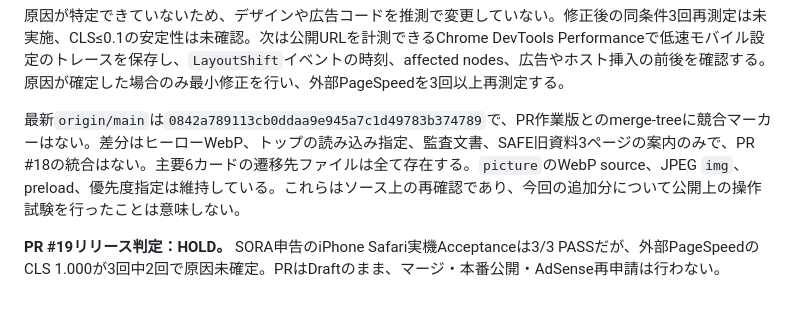
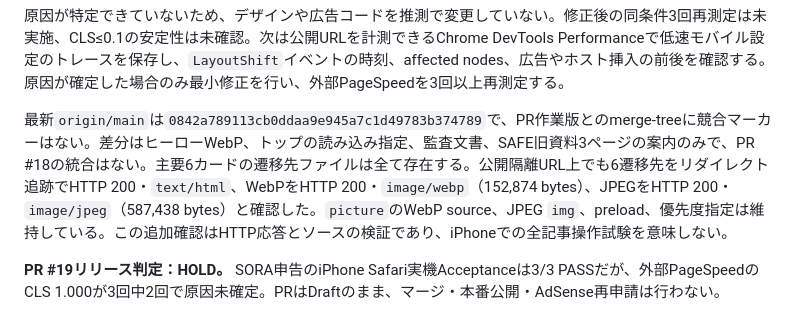
Before and after one commit to kaila3824-cyber/delipit-official, a Markdown page: docs/adsense-20261101-live-verification.md, the part around the change. Rendered like a GitHub page.

Commit message:
docs: verify public preview card and image responses

```diff
--- a/docs/adsense-20261101-live-verification.md
+++ b/docs/adsense-20261101-live-verification.md
@@ -223,6 +223,6 @@ SORAからPR #19隔離版について次の3項目すべてPASSとの申告を
 
 原因が特定できていないため、デザインや広告コードを推測で変更していない。修正後の同条件3回再測定は未実施、CLS≤0.1の安定性は未確認。次は公開URLを計測できるChrome DevTools Performanceで低速モバイル設定のトレースを保存し、`LayoutShift`イベントの時刻、affected nodes、広告やホスト挿入の前後を確認する。原因が確定した場合のみ最小修正を行い、外部PageSpeedを3回以上再測定する。
 
-最新`origin/main`は`0842a789113cb0ddaa9e945a7c1d49783b374789`で、PR作業版とのmerge-treeに競合マーカーはない。差分はヒーローWebP、トップの読み込み指定、監査文書、SAFE旧資料3ページの案内のみで、PR #18の統合はない。主要6カードの遷移先ファイルは全て存在する。`picture`のWebP source、JPEG `img`、preload、優先度指定は維持している。これらはソース上の再確認であり、今回の追加分について公開上の操作試験を行ったことは意味しない。
+最新`origin/main`は`0842a789113cb0ddaa9e945a7c1d49783b374789`で、PR作業版とのmerge-treeに競合マーカーはない。差分はヒーローWebP、トップの読み込み指定、監査文書、SAFE旧資料3ページの案内のみで、PR #18の統合はない。主要6カードの遷移先ファイルは全て存在する。公開隔離URL上でも6遷移先をリダイレクト追跡でHTTP 200・`text/html`、WebPをHTTP 200・`image/webp`（152,874 bytes）、JPEGをHTTP 200・`image/jpeg`（587,438 bytes）と確認した。`picture`のWebP source、JPEG `img`、preload、優先度指定は維持している。この追加確認はHTTP応答とソースの検証であり、iPhoneでの全記事操作試験を意味しない。
 
 **PR #19リリース判定：HOLD。** SORA申告のiPhone Safari実機Acceptanceは3/3 PASSだが、外部PageSpeedのCLS 1.000が3回中2回で原因未確定。PRはDraftのまま、マージ・本番公開・AdSense再申請は行わない。
```
